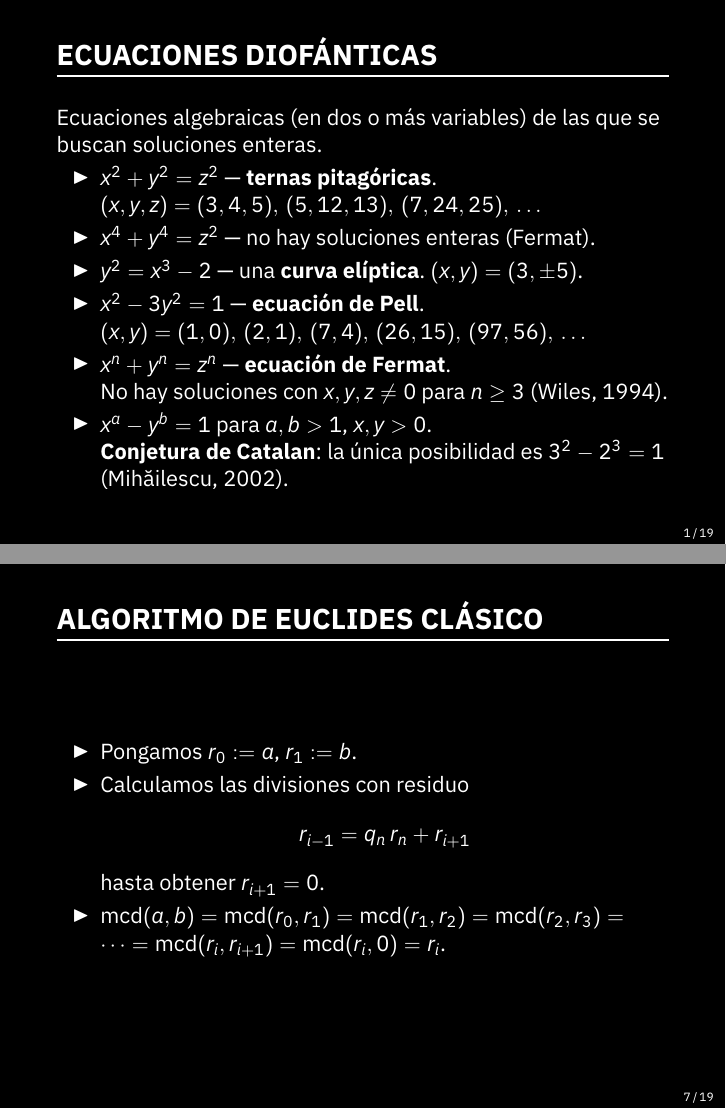
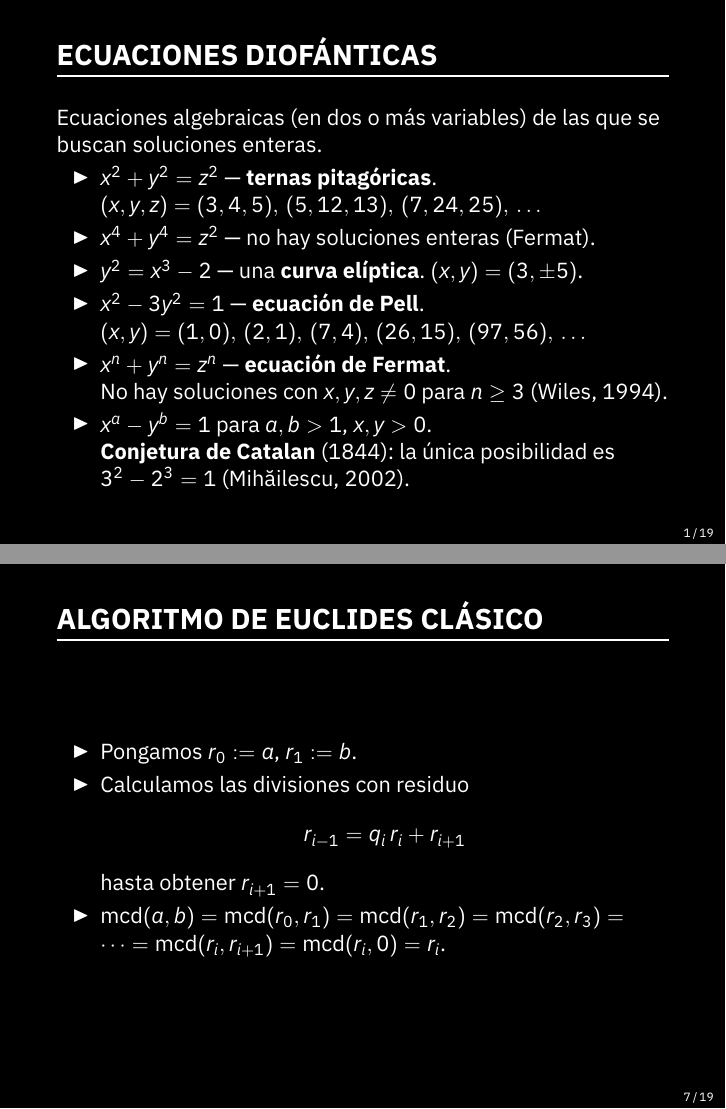
Before and after one commit to alexey-beshenov/tn-intro, LaTeX slides (slides/bezout.tex): pages 16 and 28 of 111, joined at a grey line. Compiled offline with XeLaTeX.

Commit message:
Small additions / typos

```diff
--- a/slides/bezout.tex
+++ b/slides/bezout.tex
@@ -69,8 +69,8 @@
 
     \item<13-> $x^a - y^b = 1$ para $a,b > 1$, $x,y > 0$.
 
-      \onslide<14->{\textbf{Conjetura de Catalan}: la única posibilidad es
-        $3^2 - 2^3 = 1$ (Mihăilescu, 2002).}
+      \onslide<14->{\textbf{Conjetura de Catalan} (1844): la única posibilidad
+        es $3^2 - 2^3 = 1$ (Mihăilescu, 2002).}
     \end{itemize}
 \end{frame}
 
@@ -158,7 +158,7 @@
   \item<2-> Pongamos $r_0 \dfn a$, $r_1 \dfn b$.
 
   \item<3-> Calculamos las divisiones con residuo
-    $$r_{i-1} = q_n\,r_n + r_{i+1}$$
+    $$r_{i-1} = q_i\,r_i + r_{i+1}$$
     hasta obtener $r_{i+1} = 0$.
 
   \item<4->
```
